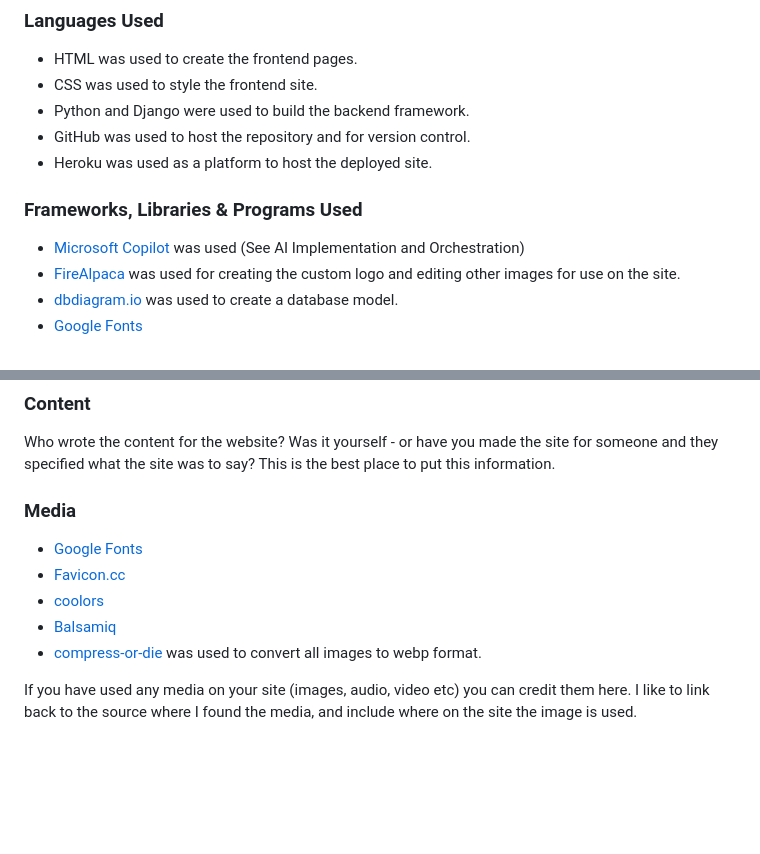
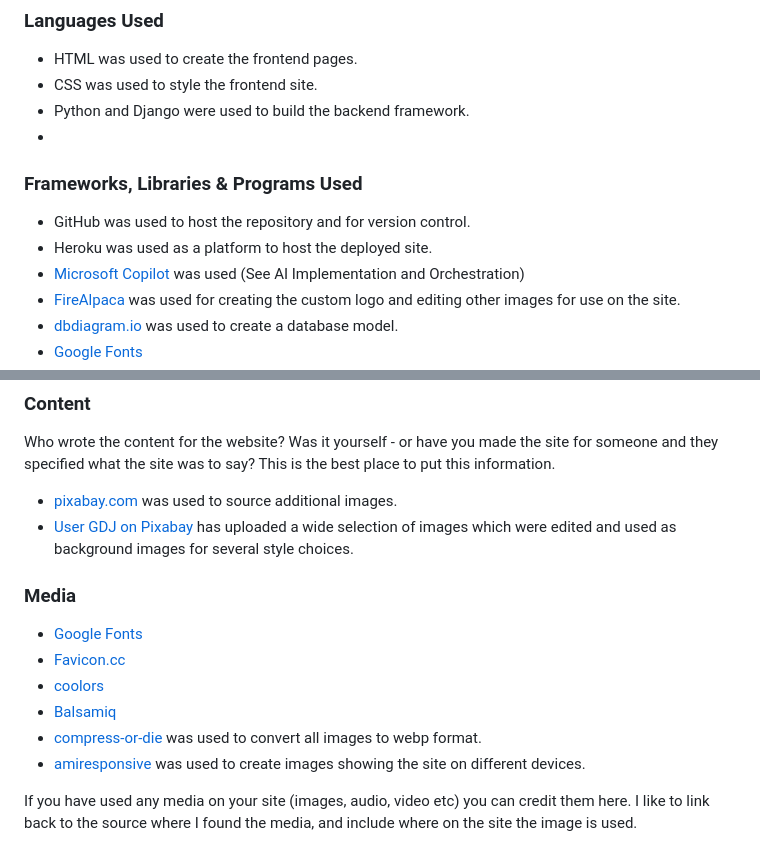
Before and after one commit to Jo-JPEG/manifestation-magic, a Markdown page: README.md, 2 parts joined by grey strips. GitHub-like rendering; blank space fills up the shorter version.

```diff
--- a/README.md
+++ b/README.md
@@ -196,12 +196,13 @@ Fonts were chosen to be dyslexia friendly and provide contrast to  headings.
 - HTML was used to create the frontend pages.
 - CSS was used to style the frontend site.
 - Python and Django were used to build the backend framework.
-- GitHub was used to host the repository and for version control.
-- Heroku was used as a platform to host the deployed site.
+-
 
 
 ### Frameworks, Libraries & Programs Used
 
+- GitHub was used to host the repository and for version control.
+- Heroku was used as a platform to host the deployed site.
 - [Microsoft Copilot](https://copilot.microsoft.com/) was used (See AI Implementation and Orchestration)
 - [FireAlpaca](https://firealpaca.com/) was used for creating the custom logo and editing other images for use on the site.
 - [dbdiagram.io ](https://dbdiagram.io/) was used to create a database model.
@@ -309,6 +327,9 @@ If you have used some code in your project that you didn't write, this is the pl
 
 Who wrote the content for the website? Was it yourself - or have you made the site for someone and they specified what the site was to say? This is the best place to put this information.
 
+- [pixabay.com](https://pixabay.com/) was used to source additional images.
+- [User GDJ on Pixabay](https://pixabay.com/users/gdj-1086657/) has uploaded a wide selection of images which were edited and used as background images for several style choices.
+
 ###  Media
 
 - [Google Fonts](https://fonts.google.com/)
@@ -316,6 +337,7 @@ Who wrote the content for the website? Was it yourself - or have you made the si
 - [coolors](https://coolors.co/)
 - [Balsamiq](https://balsamiq.com/)
 - [compress-or-die](https://compress-or-die.com/) was used to convert all images to webp format.
+- [amiresponsive](https://ui.dev/amiresponsive) was used to create images showing the site on different devices.
 
 If you have used any media on your site (images, audio, video etc) you can credit them here. I like to link back to the source where I found the media, and include where on the site the image is used.
 
```
Also changed, not shown: other parts of README.md (+34 -17 lines).
